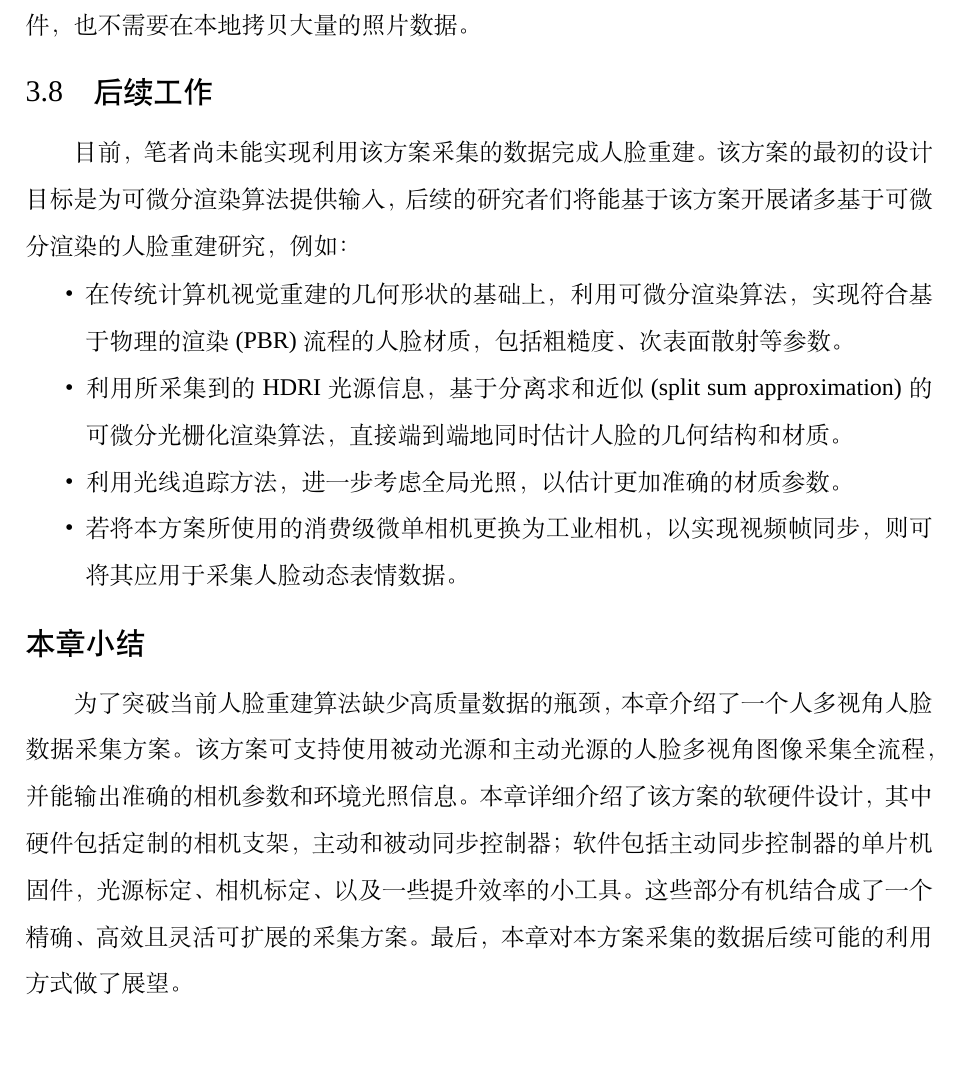
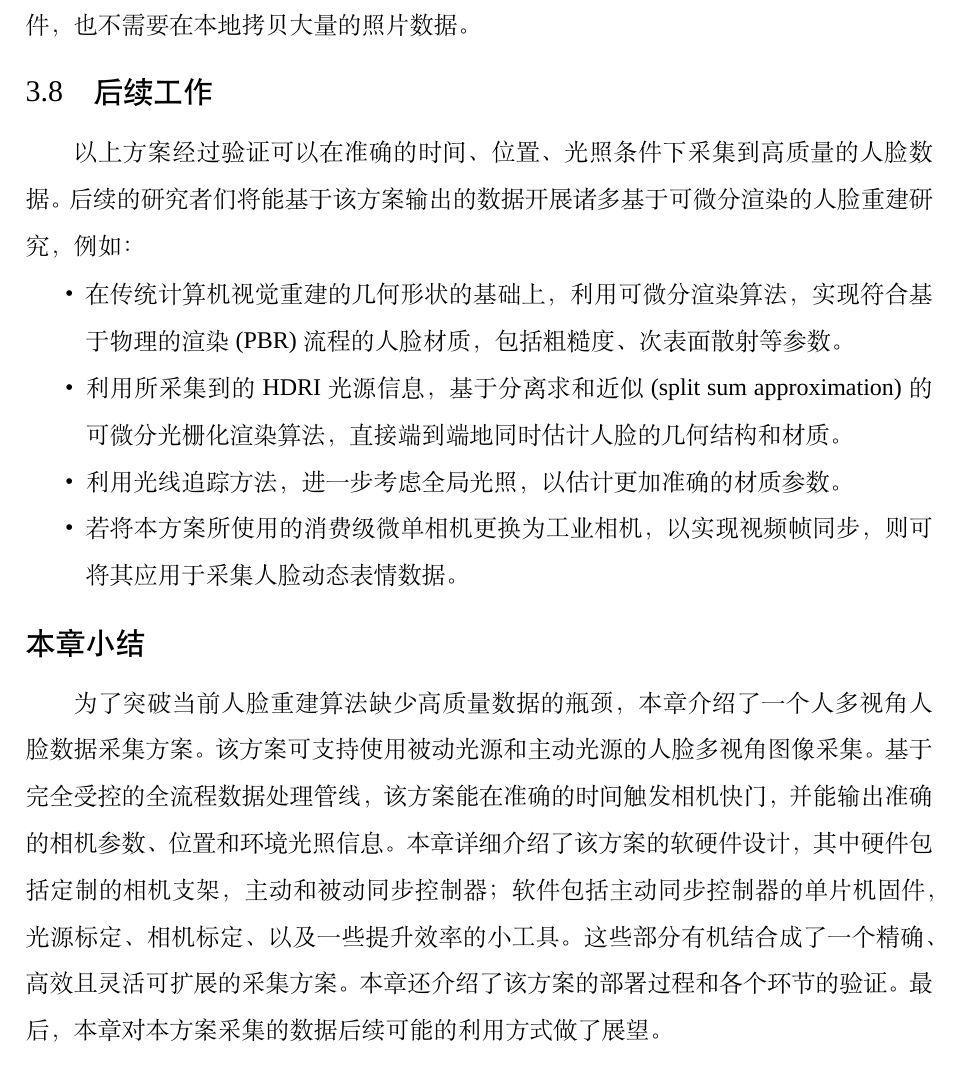
Before and after one commit to huww98/master-thesis, a LaTeX thesis (main.tex, which reads platform.tex): part of page 57 of 98, cut so that both start at the same text. Compiled offline with XeLaTeX; a missing font is replaced by an installed copy or a similar font.

Commit message:
根据杜老师建议的其他一些小修改

```diff
--- a/platform.tex
+++ b/platform.tex
@@ -636,8 +636,8 @@ ISO设定在比相机自动测光低1至2 EV的值，在降低噪声的同时，
 
 \section{后续工作}
 
-目前，笔者尚未能实现利用该方案采集的数据完成人脸重建。
-该方案的最初的设计目标是为可微分渲染算法提供输入，后续的研究者们将能基于该方案开展诸多基于可微分渲染的人脸重建研究，例如：
+以上方案经过验证可以在准确的时间、位置、光照条件下采集到高质量的人脸数据。
+后续的研究者们将能基于该方案输出的数据开展诸多基于可微分渲染的人脸重建研究，例如：
 \begin{itemize}
 \item 在传统计算机视觉重建的几何形状的基础上，利用可微分渲染算法，实现符合基于物理的渲染(PBR)流程的人脸材质，包括粗糙度、次表面散射等参数。
 \item 利用所采集到的HDRI光源信息，基于分离求和近似(split sum approximation)的可微分光栅化渲染算法，直接端到端地同时估计人脸的几何结构和材质。
@@ -648,8 +648,11 @@ ISO设定在比相机自动测光低1至2 EV的值，在降低噪声的同时，
 \section*{本章小结}
 
 为了突破当前人脸重建算法缺少高质量数据的瓶颈，本章介绍了一个人多视角人脸数据采集方案。
-该方案可支持使用被动光源和主动光源的人脸多视角图像采集全流程，并能输出准确的相机参数和环境光照信息。
+该方案可支持使用被动光源和主动光源的人脸多视角图像采集。
+基于完全受控的全流程数据处理管线，该方案能在准确的时间触发相机快门，
+并能输出准确的相机参数、位置和环境光照信息。
 本章详细介绍了该方案的软硬件设计，其中硬件包括定制的相机支架，主动和被动同步控制器；
 软件包括主动同步控制器的单片机固件，光源标定、相机标定、以及一些提升效率的小工具。
 这些部分有机结合成了一个精确、高效且灵活可扩展的采集方案。
+本章还介绍了该方案的部署过程和各个环节的验证。
 最后，本章对本方案采集的数据后续可能的利用方式做了展望。
```
Also changed, not shown: intro.tex (+4 -4 lines), platform.tex (2 more changed lines).
